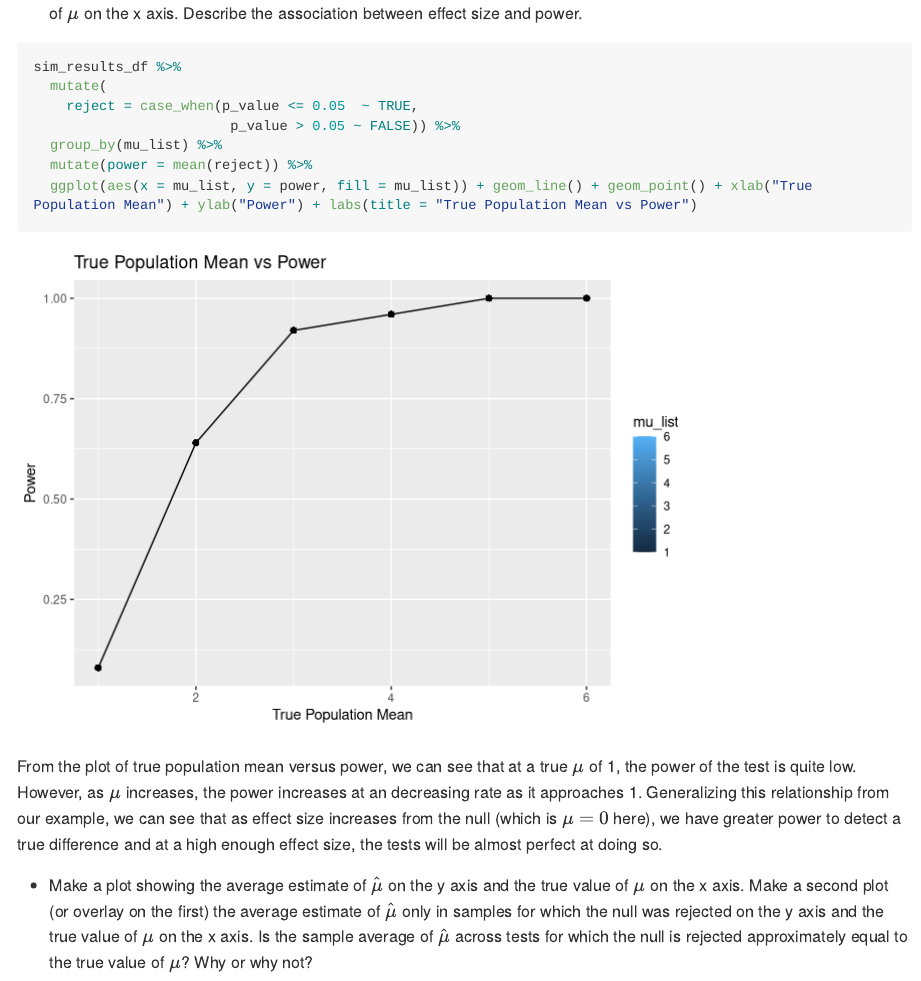
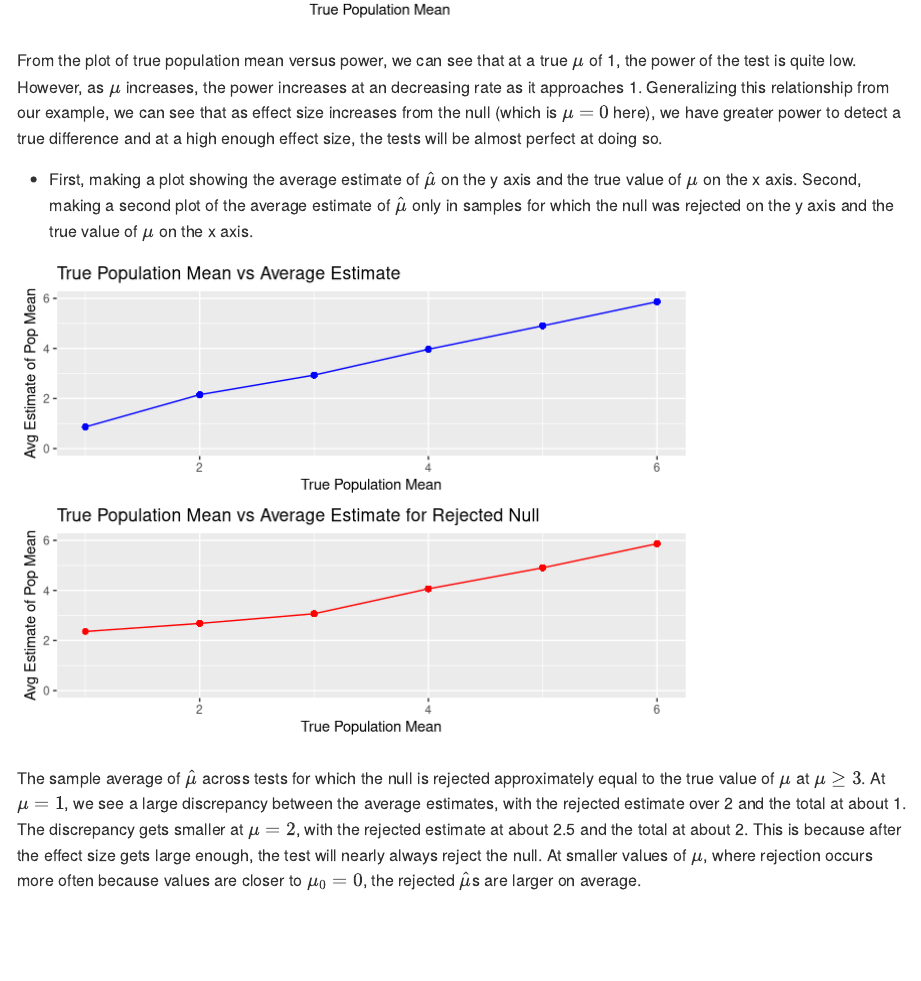
Before and after one commit to enp2116/p8105_hw5_enp2116, an R Markdown document (p8105_hw5_enp2116.Rmd): the page in a window 1100 px wide, from 2010 px down before the commit and from 2510 px down after it. Rendered offline with R 4.5, knitr and Pandoc, with nearby package versions; long lines of code are wrapped.

Commit message:
complete #3

````diff
--- a/p8105_hw5_enp2116.Rmd
+++ b/p8105_hw5_enp2116.Rmd
@@ -71,15 +72,39 @@
 ```
 
 * Make a plot showing the proportion of times the null was rejected (the power of the test) on the y axis and the true value of $\mu$ on the x axis. Describe the association between effect size and power.
-```{r}
+```{r, echo=FALSE}
 sim_results_df %>%
   mutate(
     reject = case_when(p_value <= 0.05  ~ TRUE,
                         p_value > 0.05 ~ FALSE)) %>%
   group_by(mu_list) %>%
   mutate(power = mean(reject)) %>%
-  ggplot(aes(x = mu_list, y = power, fill = mu_list)) + geom_line() + geom_point() + xlab("True Population Mean") + ylab("Power") + labs(title = "True Population Mean vs Power")
+  ggplot(aes(x = mu_list, y = power)) + geom_line() + geom_point() + xlab("True Population Mean") + ylab("Power") + labs(title = "True Population Mean vs Power")
 ```
 From the plot of true population mean versus power, we can see that at a true $\mu$ of 1, the power of the test is quite low. However, as $\mu$ increases, the power increases at an decreasing rate as it approaches 1. Generalizing this relationship from our example, we can see that as effect size increases from the null (which is $\mu = 0$ here), we have greater power to detect a true difference and at a high enough effect size, the tests will be almost perfect at doing so.
 
-* Make a plot showing the average estimate of $\hat{\mu}$ on the y axis and the true value of $\mu$ on the x axis. Make a second plot (or overlay on the first) the average estimate of $\hat{\mu}$ only in samples for which the null was rejected on the y axis and the true value of $\mu$ on the x axis. Is the sample average of $\hat{\mu}$ across tests for which the null is rejected approximately equal to the true value of $\mu$? Why or why not?
+* First, making a plot showing the average estimate of $\hat{\mu}$ on the y axis and the true value of $\mu$ on the x axis. Second, making a second plot of the average estimate of $\hat{\mu}$ only in samples for which the null was rejected on the y axis and the true value of $\mu$ on the x axis.
+```{r, echo=FALSE}
+plot_1 = sim_results_df %>%
+  group_by(mu_list) %>%
+  mutate(
+    reject = case_when(p_value <= 0.05  ~ TRUE,
+                        p_value > 0.05 ~ FALSE),
+    avg_mu_hat = mean(mu_hat)
+    ) %>%
+  ggplot(aes(mu_list)) + geom_line(aes(y = avg_mu_hat), color = "blue") + geom_point(aes(y = avg_mu_hat), color = "blue") + xlab("True Population Mean") + ylab("Avg Estimate of Pop Mean") + labs(title = "True Population Mean vs Average Estimate") + ylim(0, 6)
+```
+
+```{r, echo=FALSE}
+plot_2 = sim_results_df %>%
+  group_by(mu_list) %>%
+  mutate(
+    reject = case_when(p_value <= 0.05  ~ TRUE,
+                        p_value > 0.05 ~ FALSE)) %>%
+  filter(reject == TRUE) %>%
+    mutate(avg_mu_hat_reject = mean(mu_hat)) %>%
+  ggplot(aes(mu_list)) + geom_line(aes(y = avg_mu_hat_reject), color = "red") + geom_point(aes(y = avg_mu_hat_reject), color = "red") + xlab("True Population Mean") + ylab("Avg Estimate of Pop Mean") + labs(title = "True Population Mean vs Average Estimate for Rejected Null") + ylim(0, 6)
+
+grid.arrange(plot_1, plot_2)
+```
+The sample average of $\hat{\mu}$ across tests for which the null is rejected approximately equal to the true value of $\mu$ at $\mu \geq 3$. At $\mu = 1$, we see a large discrepancy between the average estimates, with the rejected estimate over 2 and the total at about 1. The discrepancy gets smaller at $\mu = 2$, with the rejected estimate at about 2.5 and the total at about 2. This is because after the effect size gets large enough, the test will nearly always reject the null. At smaller values of $\mu$, where rejection occurs more often because values are closer to $\mu_0 = 0$, the rejected $\hat{\mu}$s are larger on average.
````
Also changed, not shown: p8105_hw5_enp2116.md, p8105_hw5_enp2116_files/figure-gfm/unnamed-chunk-3-1.png, p8105_hw5_enp2116_files/figure-gfm/unnamed-chunk-4-1.png (added), p8105_hw5_enp2116_files/figure-gfm/unnamed-chunk-5-1.png (added), p8105_hw5_enp2116.Rmd (1 more changed lines).
